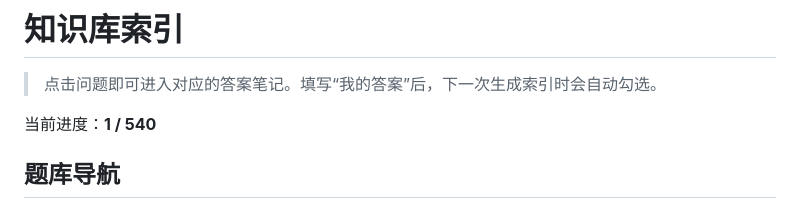
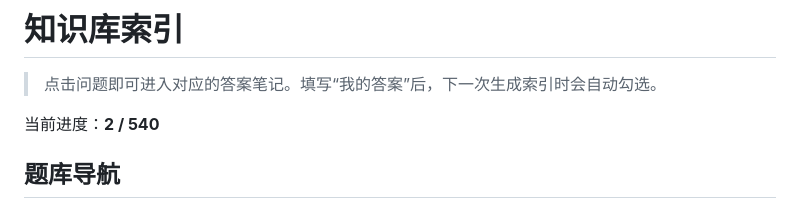
Before and after one commit to AuroraEchos/LLM-Agent-Basic, a Markdown page: INDEX.md, the part around one of its changes. GitHub-like rendering.

Commit message:
docs: update knowledge index

```diff
--- a/INDEX.md
+++ b/INDEX.md
@@ -3,7 +3,7 @@
 
 > 点击问题即可进入对应的答案笔记。填写“我的答案”后，下一次生成索引时会自动勾选。
 
-当前进度：**1 / 540**
+当前进度：**2 / 540**
 
 ## 题库导航
 
```
Also changed, not shown: other parts of INDEX.md (+1 -1 lines).
